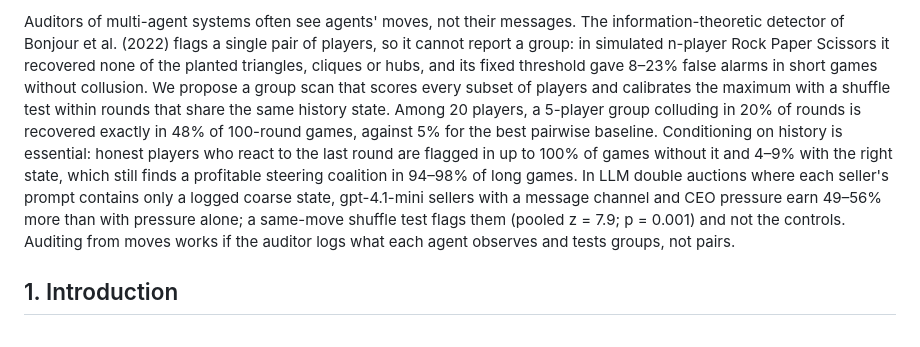
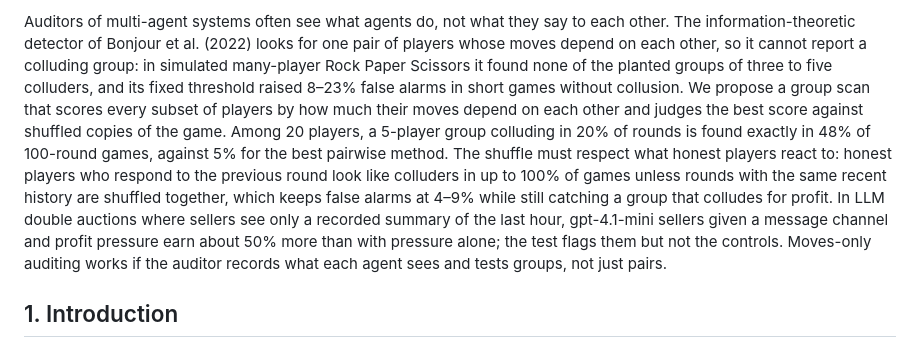
Before and after one commit to taruntrivedi3/collusion-detection, a Markdown page: report/report.md, the part around one of its changes. Drawn GitHub-style.

Commit message:
Report: abstract in plain terms (no undefined jargon)
Co-Authored-By: Claude Opus 5.5 <noreply@anthropic.com>

```diff
--- a/report/report.md
+++ b/report/report.md
@@ -21,17 +21,18 @@ Numbers come from results/SUMMARY.md, studies/llm_auction and studies/llm_auctio
 
-Auditors of multi-agent systems often see agents' moves, not their messages. The information-theoretic
-detector of Bonjour et al. (2022) flags a single pair of players, so it cannot report a group: in
-simulated n-player Rock Paper Scissors it recovered none of the planted triangles, cliques or hubs, and
-its fixed threshold gave 8–23% false alarms in short games without collusion. We propose a group scan
-that scores every subset of players and calibrates the maximum with a shuffle test within rounds that
-share the same history state. Among 20 players, a 5-player group colluding in 20% of rounds is recovered
-exactly in 48% of 100-round games, against 5% for the best pairwise baseline. Conditioning on history is
-essential: honest players who react to the last round are flagged in up to 100% of games without it and
-4–9% with the right state, which still finds a profitable steering coalition in 94–98% of long games. In
-LLM double auctions where each seller's prompt contains only a logged coarse state, gpt-4.1-mini sellers
-with a message channel and CEO pressure earn 49–56% more than with pressure alone; a same-move shuffle
-test flags them (pooled z = 7.9; p = 0.001) and not the controls. Auditing from moves works if the
-auditor logs what each agent observes and tests groups, not pairs.
+Auditors of multi-agent systems often see what agents do, not what they say to each other. The
+information-theoretic detector of Bonjour et al. (2022) looks for one pair of players whose moves depend
+on each other, so it cannot report a colluding group: in simulated many-player Rock Paper Scissors it found
+none of the planted groups of three to five colluders, and its fixed threshold raised 8–23% false alarms
+in short games without collusion. We propose a group scan that scores every subset of players by how much
+their moves depend on each other and judges the best score against shuffled copies of the game. Among 20
+players, a 5-player group colluding in 20% of rounds is found exactly in 48% of 100-round games, against
+5% for the best pairwise method. The shuffle must respect what honest players react to: honest players who
+respond to the previous round look like colluders in up to 100% of games unless rounds with the same
+recent history are shuffled together, which keeps false alarms at 4–9% while still catching a group that
+colludes for profit. In LLM double auctions where sellers see only a recorded summary of the last hour,
+gpt-4.1-mini sellers given a message channel and profit pressure earn about 50% more than with pressure
+alone; the test flags them but not the controls. Moves-only auditing works if the auditor records what
+each agent sees and tests groups, not just pairs.
 
 ## 1. Introduction
 
```
Also changed, not shown: other parts of report/report.md (+1 -1 lines).
